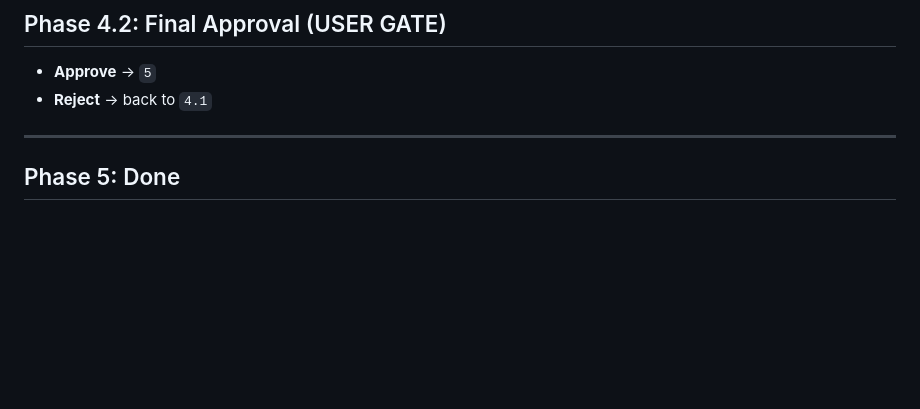
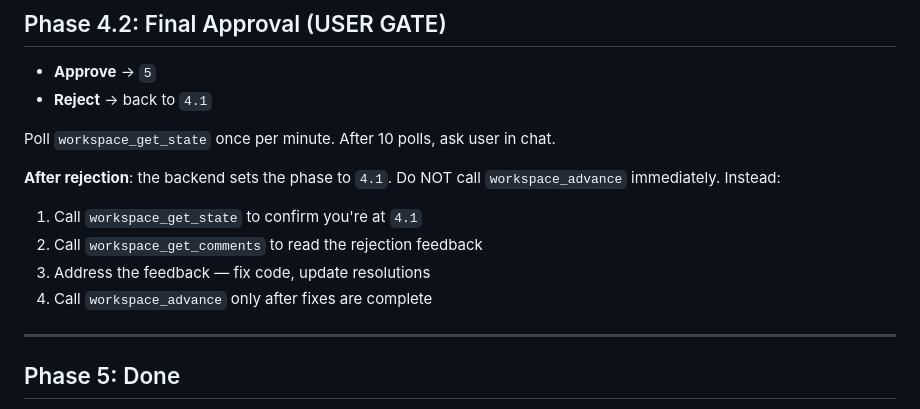
Before and after one commit to IgnatRozhkoTR/claude-workflow, a Markdown page: skills/governed-workflow/SKILL.md, the part around one of its changes. Drawn GitHub-style; blank space fills up the shorter version.

```diff
--- a/skills/governed-workflow/SKILL.md
+++ b/skills/governed-workflow/SKILL.md
@@ -424,6 +435,14 @@ When complete:
 - **Approve** → `5`
 - **Reject** → back to `4.1`
 
+Poll `workspace_get_state` once per minute. After 10 polls, ask user in chat.
+
+**After rejection**: the backend sets the phase to `4.1`. Do NOT call `workspace_advance` immediately. Instead:
+1. Call `workspace_get_state` to confirm you're at `4.1`
+2. Call `workspace_get_comments` to read the rejection feedback
+3. Address the feedback — fix code, update resolutions
+4. Call `workspace_advance` only after fixes are complete
+
 ---
 
 ## Phase 5: Done
```
Also changed, not shown: other parts of skills/governed-workflow/SKILL.md (+29 -4 lines).
